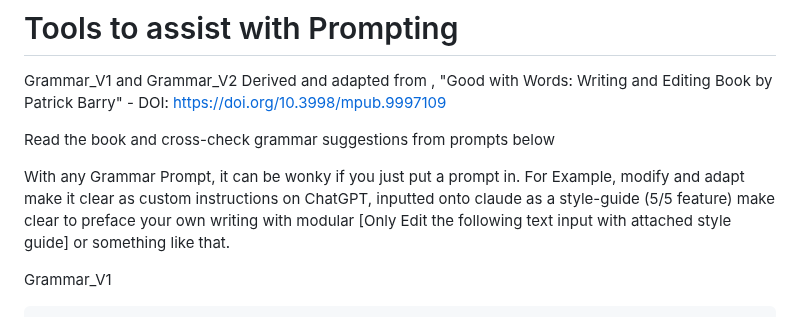
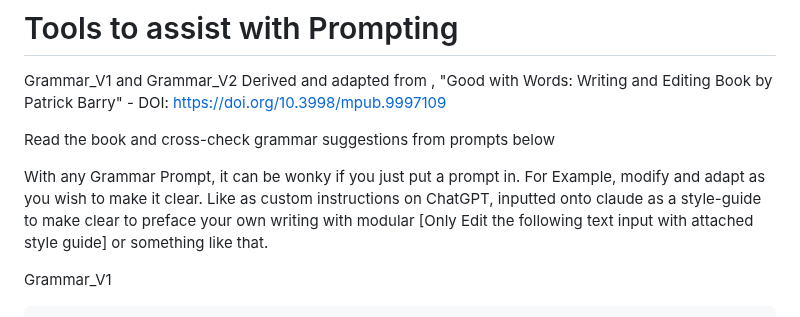
Before and after one commit to PrompTheory/Prompt-Engineering, a Markdown page: README.md, the part around the change. Drawn GitHub-style.

````diff
--- a/README.md
+++ b/README.md
@@ -25,7 +25,7 @@ DOI: https://doi.org/10.3998/mpub.9997109
 
 Read the book and cross-check grammar suggestions from prompts below
 
-With any Grammar Prompt, it can be wonky if you just put a prompt in. For Example, modify and adapt make it clear as custom instructions on ChatGPT, inputted onto claude as a style-guide (5/5 feature) make clear to preface your own writing with modular [Only Edit the following text input with attached style guide] or something like that.
+With any Grammar Prompt, it can be wonky if you just put a prompt in. For Example, modify and adapt as you wish to make it clear. Like as custom instructions on ChatGPT, inputted onto claude as a style-guide to make clear to preface your own writing with modular [Only Edit the following text input with attached style guide] or something like that.
 
 Grammar_V1
 ```
````
